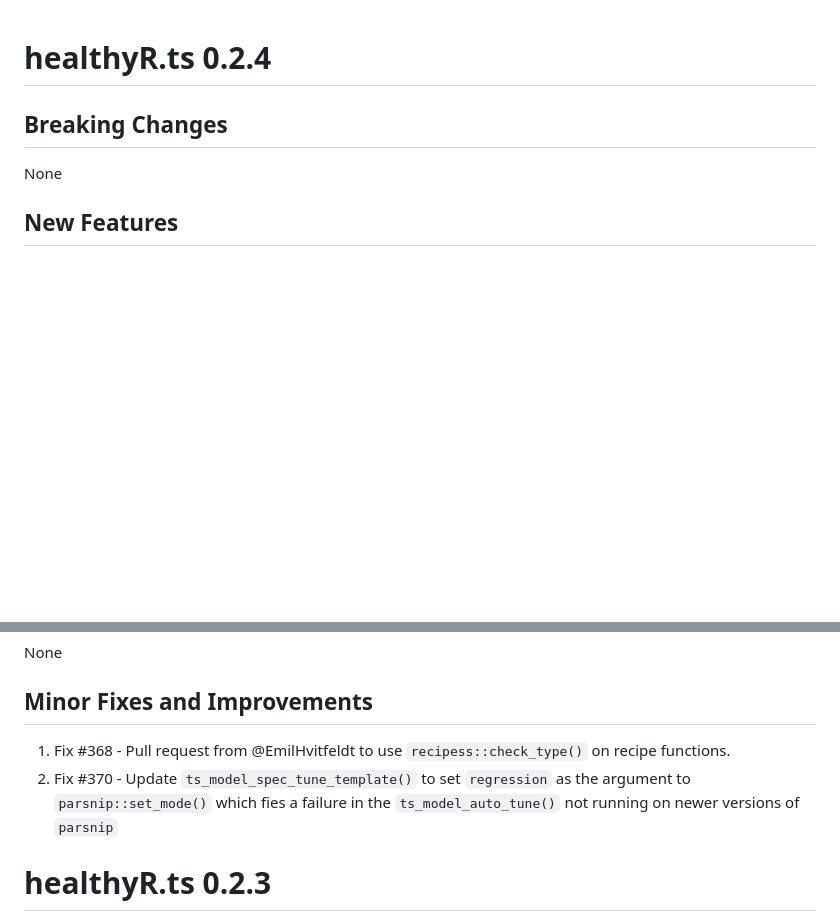
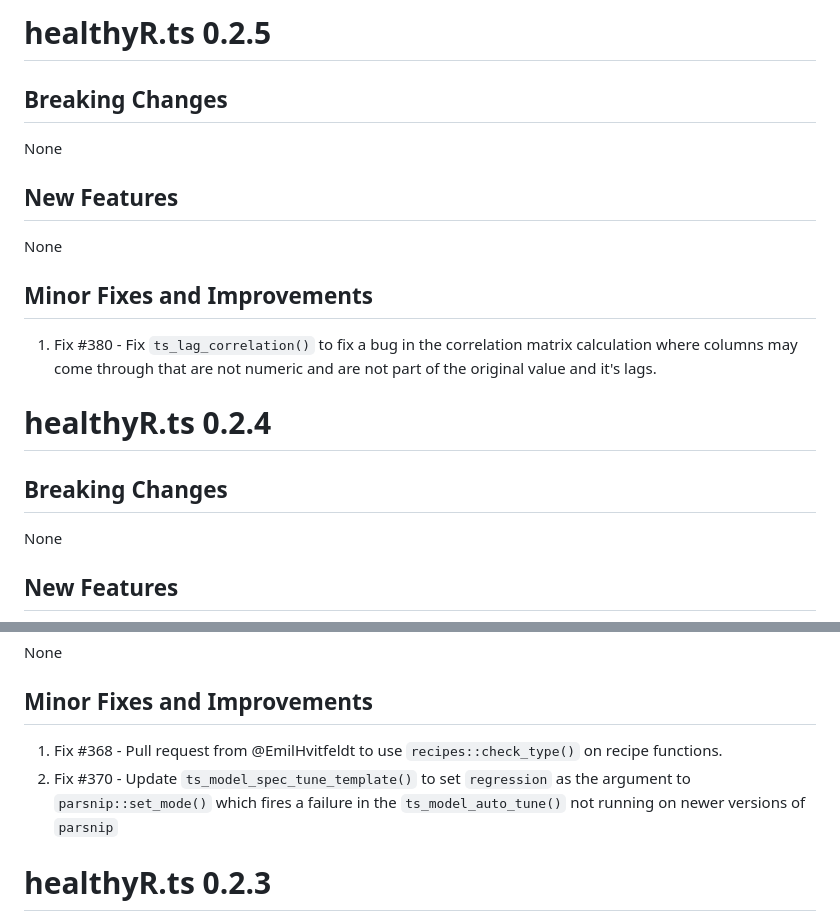
Before and after one commit to cran/healthyR.ts, a Markdown page: NEWS.md, 2 parts joined by grey strips. Drawn GitHub-style; blank space fills up the shorter version.

```diff
--- a/NEWS.md
+++ b/NEWS.md
@@ -1,3 +1,14 @@
+# healthyR.ts 0.2.5
+
+## Breaking Changes
+None
+
+## New Features
+None
+
+## Minor Fixes and Improvements
+1. Fix #380 - Fix `ts_lag_correlation()` to fix a bug in the correlation matrix calculation where columns may come through that are not numeric and are not part of the original value and it's lags.
+
 # healthyR.ts 0.2.4
 
 ## Breaking Changes
@@ -7,10 +18,10 @@ None
 None
 
 ## Minor Fixes and Improvements
-1. Fix #368 - Pull request from @EmilHvitfeldt to use `recipess::check_type()`
+1. Fix #368 - Pull request from @EmilHvitfeldt to use `recipes::check_type()`
 on recipe functions.
 2. Fix #370 - Update `ts_model_spec_tune_template()` to set `regression` as the
-argument to `parsnip::set_mode()` which fies a failure in the `ts_model_auto_tune()`
+argument to `parsnip::set_mode()` which fires a failure in the `ts_model_auto_tune()`
 not running on newer versions of `parsnip`
 
 # healthyR.ts 0.2.3
```
Also changed, not shown: README.md (+8 -8 lines), man/figures/README-ts_random_walk_ggplot_layers-1.png, man/figures/README-unnamed-chunk-2-1.png, 4 other files.
